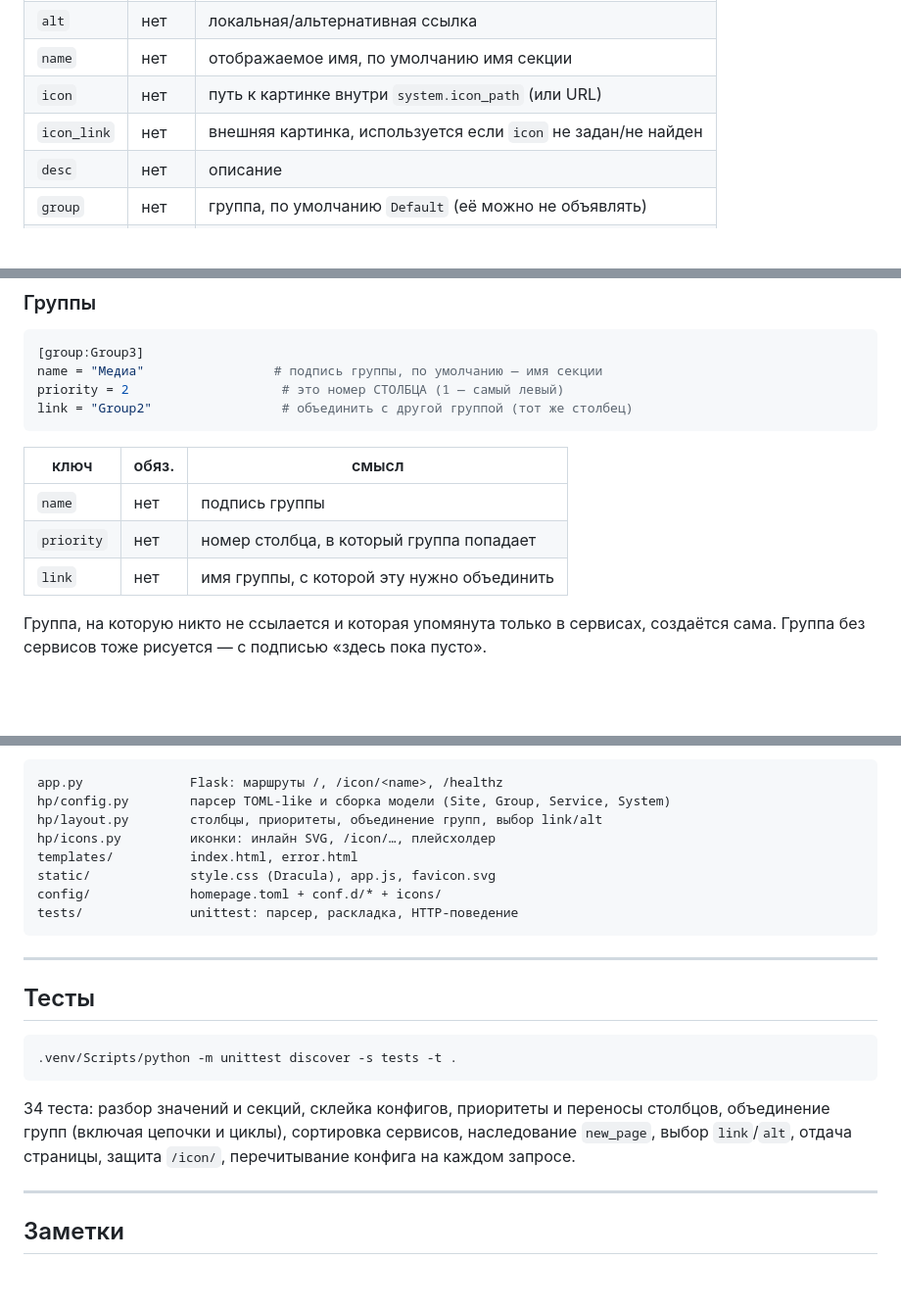
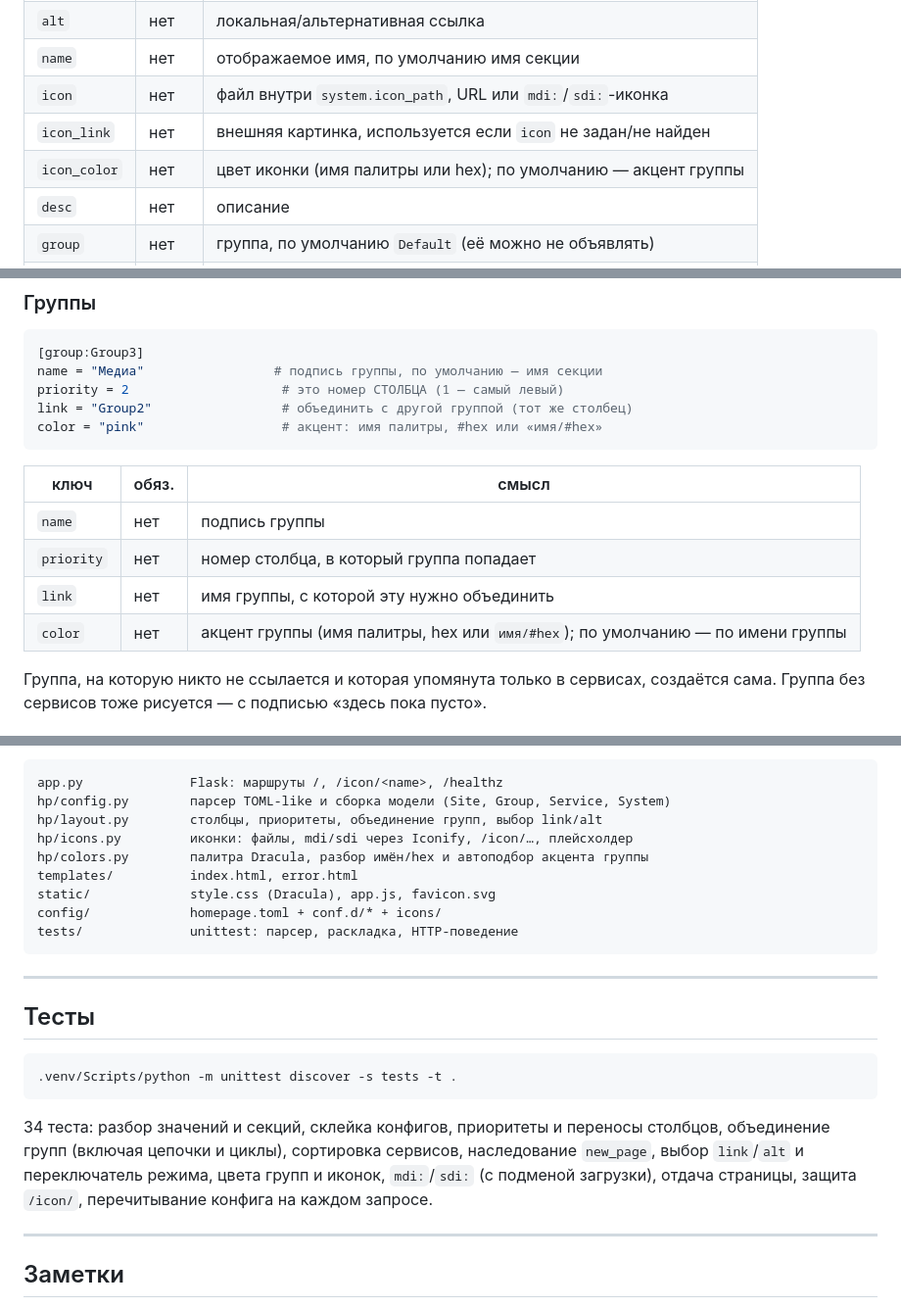
Before and after one commit to fotsune/vibepage, a Markdown page: README.md, 3 parts joined by grey strips. Shown at 98% size. Rendered like a GitHub page; blank space fills up the shorter version.

````diff
--- a/README.md
+++ b/README.md
@@ -79,8 +79,9 @@ new_page = true                         # открыть в новой вкла
 | `link` | да* | основная ссылка карточки |
 | `alt` | нет | локальная/альтернативная ссылка |
 | `name` | нет | отображаемое имя, по умолчанию имя секции |
-| `icon` | нет | путь к картинке внутри `system.icon_path` (или URL) |
+| `icon` | нет | файл внутри `system.icon_path`, URL или `mdi:`/`sdi:`-иконка |
 | `icon_link` | нет | внешняя картинка, используется если `icon` не задан/не найден |
+| `icon_color` | нет | цвет иконки (имя палитры или hex); по умолчанию — акцент группы |
 | `desc` | нет | описание |
 | `group` | нет | группа, по умолчанию `Default` (её можно не объявлять) |
 | `priority` | нет | номер в списке группы; меньше — выше |
@@ -96,6 +97,7 @@ new_page = true                         # открыть в новой вкла
 name = "Медиа"                 # подпись группы, по умолчанию — имя секции
 priority = 2                    # это номер СТОЛБЦА (1 — самый левый)
 link = "Group2"                 # объединить с другой группой (тот же столбец)
+color = "pink"                  # акцент: имя палитры, #hex или «имя/#hex»
 ```
 
 | ключ | обяз. | смысл |
@@ -103,6 +105,7 @@ link = "Group2"                 # объединить с другой груп
 | `name` | нет | подпись группы |
 | `priority` | нет | номер столбца, в который группа попадает |
 | `link` | нет | имя группы, с которой эту нужно объединить |
+| `color` | нет | акцент группы (имя палитры, hex или `имя/#hex`); по умолчанию — по имени группы |
 
 Группа, на которую никто не ссылается и которая упомянута только в сервисах, создаётся сама.
 Группа без сервисов тоже рисуется — с подписью «здесь пока пусто».
@@ -181,7 +212,8 @@ GET / ──► чтение всех конфигов ──► сборка la
 app.py              Flask: маршруты /, /icon/<name>, /healthz
 hp/config.py        парсер TOML-like и сборка модели (Site, Group, Service, System)
 hp/layout.py        столбцы, приоритеты, объединение групп, выбор link/alt
-hp/icons.py         иконки: инлайн SVG, /icon/…, плейсхолдер
+hp/icons.py         иконки: файлы, mdi/sdi через Iconify, /icon/…, плейсхолдер
+hp/colors.py        палитра Dracula, разбор имён/hex и автоподбор акцента группы
 templates/          index.html, error.html
 static/             style.css (Dracula), app.js, favicon.svg
 config/             homepage.toml + conf.d/* + icons/
@@ -198,7 +230,8 @@ tests/              unittest: парсер, раскладка, HTTP-повед
 
 34 теста: разбор значений и секций, склейка конфигов, приоритеты и переносы столбцов,
 объединение групп (включая цепочки и циклы), сортировка сервисов, наследование `new_page`,
-выбор `link`/`alt`, отдача страницы, защита `/icon/`, перечитывание конфига на каждом запросе.
+выбор `link`/`alt` и переключатель режима, цвета групп и иконок, `mdi:`/`sdi:` (с подменой
+загрузки), отдача страницы, защита `/icon/`, перечитывание конфига на каждом запросе.
 
 ---
 
````
Also changed, not shown: other parts of README.md (+37 -9 lines), docs/preview.png, 3 other files.
